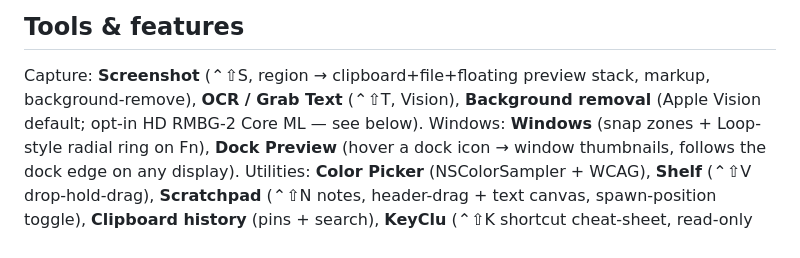
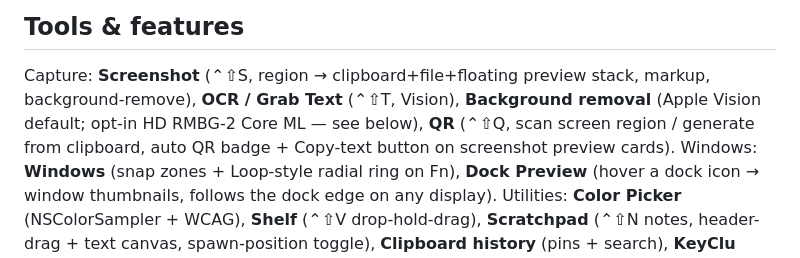
Before and after one commit to RawSalmon69/pear-cli, a Markdown page: companion/AGENTS.md, the part around the change. Drawn GitHub-style.

Commit message:
docs(companion): QR tool in agent guide

```diff
--- a/companion/AGENTS.md
+++ b/companion/AGENTS.md
@@ -65,7 +65,9 @@ push/PR.
 
 Capture: **Screenshot** (⌃⇧S, region → clipboard+file+floating preview stack,
 markup, background-remove), **OCR / Grab Text** (⌃⇧T, Vision), **Background
-removal** (Apple Vision default; opt-in HD RMBG-2 Core ML — see below).
+removal** (Apple Vision default; opt-in HD RMBG-2 Core ML — see below), **QR**
+(⌃⇧Q, scan screen region / generate from clipboard, auto QR badge + Copy-text
+button on screenshot preview cards).
 Windows: **Windows** (snap zones + Loop-style radial ring on Fn), **Dock Preview**
 (hover a dock icon → window thumbnails, follows the dock edge on any display).
 Utilities: **Color Picker** (NSColorSampler + WCAG), **Shelf** (⌃⇧V drop-hold-drag),
```
